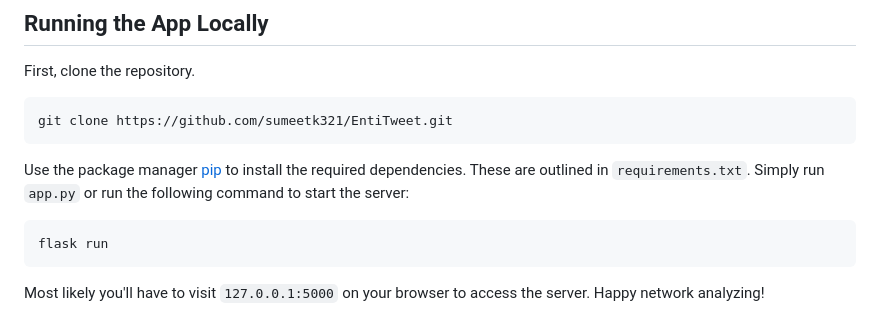
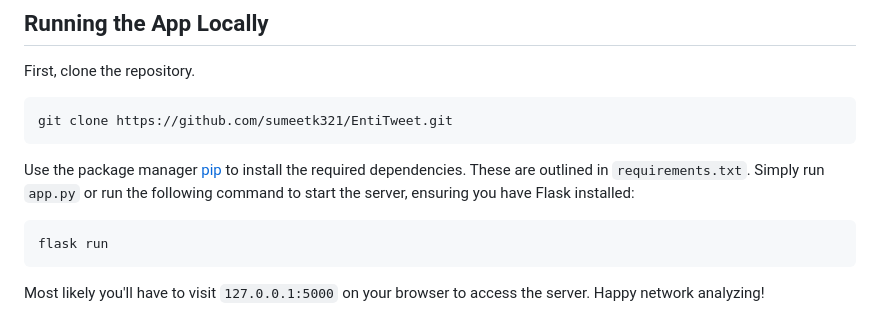
Before and after one commit to sumeetk321/EntiTweet, a Markdown page: README.md, the part around the change. Rendered like a GitHub page.

````diff
--- a/README.md
+++ b/README.md
@@ -32,7 +32,7 @@ First, clone the repository.
 git clone https://github.com/sumeetk321/EntiTweet.git
 ```
 
-Use the package manager [pip](https://pip.pypa.io/en/stable/) to install the required dependencies. These are outlined in ```requirements.txt```. Simply run ```app.py``` or run the following command to start the server:
+Use the package manager [pip](https://pip.pypa.io/en/stable/) to install the required dependencies. These are outlined in ```requirements.txt```. Simply run ```app.py``` or run the following command to start the server, ensuring you have Flask installed:
 
 ```bash
 flask run
````
